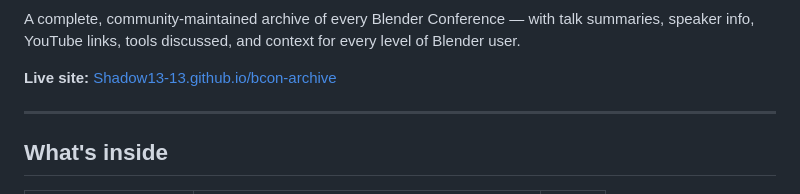
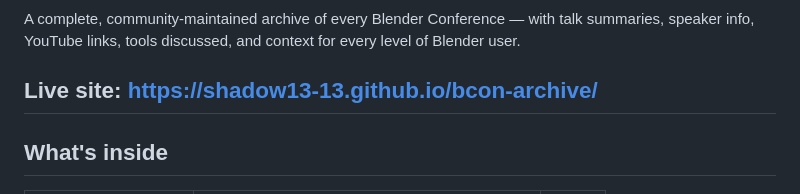
Before and after one commit to Shadow13-13/bcon-archive, a Markdown page: README.md, the part around one of its changes. GitHub-like rendering.

```diff
--- a/README.md
+++ b/README.md
@@ -2,8 +2,7 @@
 
 A complete, community-maintained archive of every Blender Conference — with talk summaries, speaker info, YouTube links, tools discussed, and context for every level of Blender user.
 
-**Live site:** [Shadow13-13.github.io/bcon-archive](https://your-username.github.io/bcon-archive)
-
+**Live site:** https://shadow13-13.github.io/bcon-archive/
 ---
 
 ## What's inside
```
Also changed, not shown: other parts of README.md (+1 -1 lines).
